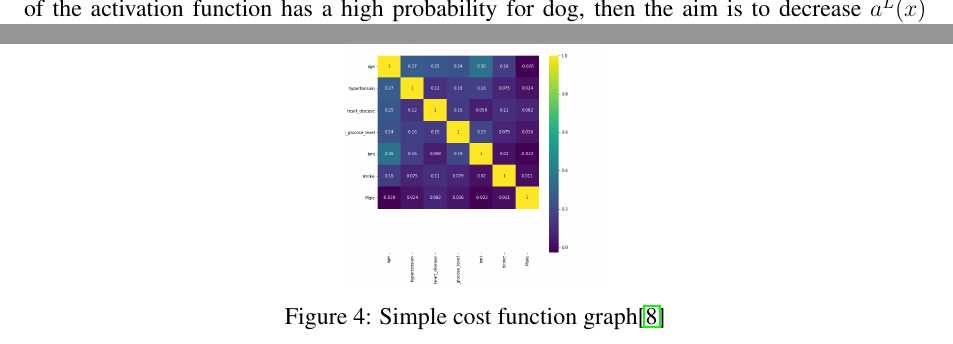
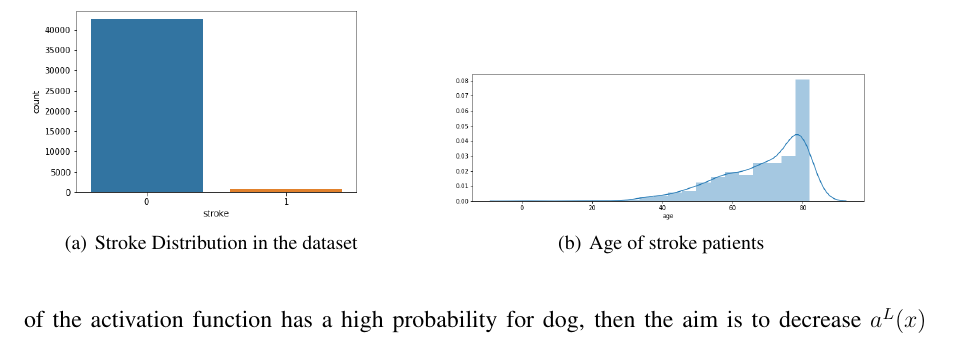
Before and after one commit to dan393/Dissertation, a LaTeX document (main.tex): two parts of pages 9 and 10 of 11 before the commit and part of page 9 of 11 after it, the two joined at a grey line, cut at the place of the change. Compiled offline with pdfLaTeX.

Commit message:
added more images

```diff
--- a/main.tex
+++ b/main.tex
@@ -154 +154,17 @@ The stroke dataset contains 43400 entries of which only 783 (1.8\%) are patients
 
+\begin{figure}
+    \centering
+    \subfigure[Stroke Distribution in the dataset]
+    {
+        \includegraphics[width=2.5in]{images/building_ann/stroke_countplot.png}
+        \label{fig:stroke_count}
+    }
+    % \\
+    \subfigure[Age of stroke patients]
+    {
+        \includegraphics[width=3.5in]{images/building_ann/stroke_age_distplot.png}
+        \label{fig:age_of_stroke_patients}
+    }
+%     \caption{Activation functions}
+    \label{activation_funtions}
+\end{figure}
@@ -160,12 +188,7 @@ A heatmap can show less intuitive correlations for a non medialy trained viewer
 \subsection{Missing Data}
 
 
-\begin{figure}[h!]
-\centering
-  \includegraphics[scale=0.2]{images/foo.png}
-  \caption{Simple cost function graph\cite{costfuntion}}
-  \label{fig:costfuntiongraph}
-\end{figure}
+
 
 
 
```
Also changed, not shown: main.tex (18 more changed lines).
